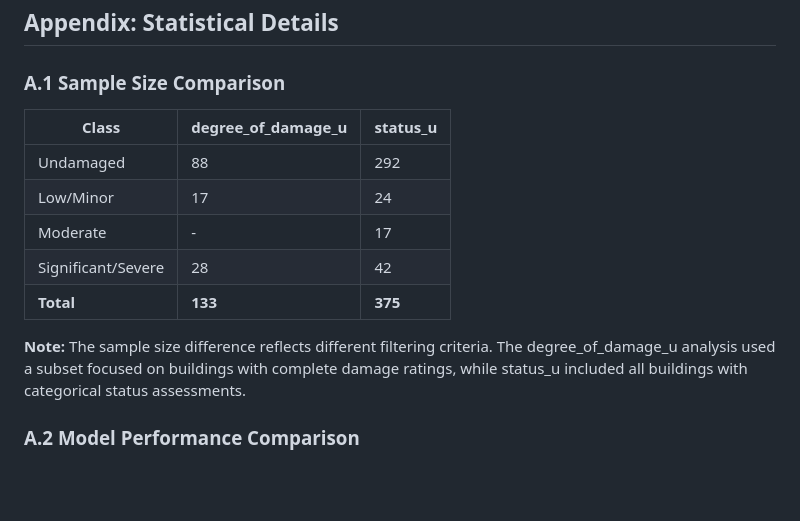
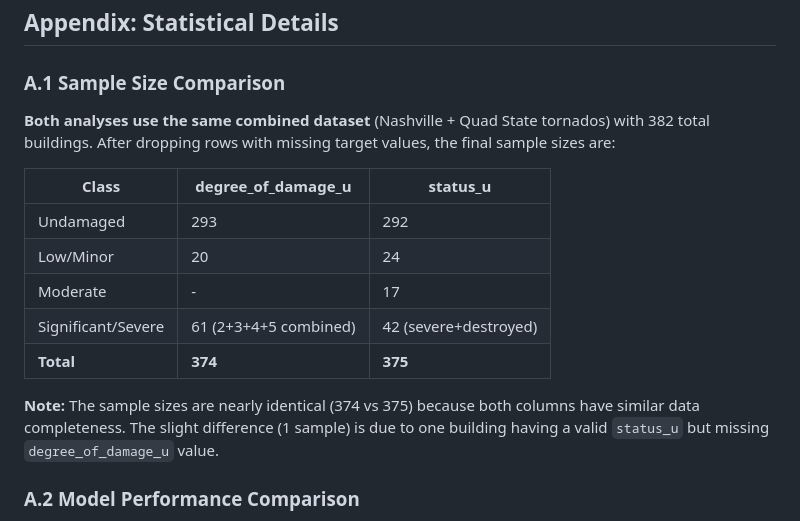
Before and after one commit to rkn2/MayfieldFeatures, a Markdown page: tornado_vulnerability_outputs_status_target/TARGET_VARIABLE_COMPARISON_REPORT.md, the part around the change. Drawn GitHub-style; blank space fills up the shorter version.

Commit message:
Fix incorrect sample size information in comparison report

```diff
--- a/tornado_vulnerability_outputs_status_target/TARGET_VARIABLE_COMPARISON_REPORT.md
+++ b/tornado_vulnerability_outputs_status_target/TARGET_VARIABLE_COMPARISON_REPORT.md
@@ -226,15 +226,17 @@ All analysis outputs are available in the repository:
 
 ### A.1 Sample Size Comparison
 
+**Both analyses use the same combined dataset** (Nashville + Quad State tornados) with 382 total buildings. After dropping rows with missing target values, the final sample sizes are:
+
 | Class | degree_of_damage_u | status_u |
 |-------|-------------------|----------|
-| Undamaged | 88 | 292 |
-| Low/Minor | 17 | 24 |
+| Undamaged | 293 | 292 |
+| Low/Minor | 20 | 24 |
 | Moderate | - | 17 |
-| Significant/Severe | 28 | 42 |
-| **Total** | **133** | **375** |
+| Significant/Severe | 61 (2+3+4+5 combined) | 42 (severe+destroyed) |
+| **Total** | **374** | **375** |
 
-**Note:** The sample size difference reflects different filtering criteria. The degree_of_damage_u analysis used a subset focused on buildings with complete damage ratings, while status_u included all buildings with categorical status assessments.
+**Note:** The sample sizes are nearly identical (374 vs 375) because both columns have similar data completeness. The slight difference (1 sample) is due to one building having a valid `status_u` but missing `degree_of_damage_u` value.
 
 ### A.2 Model Performance Comparison
 
```
